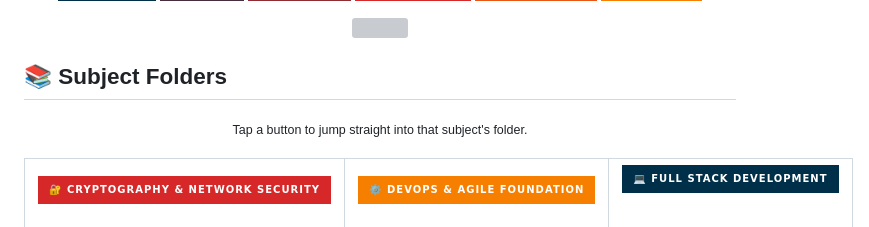
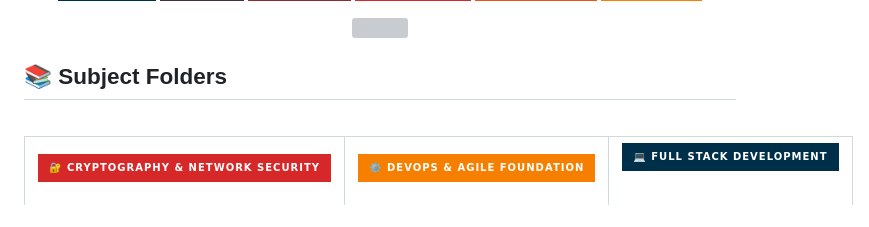
Before and after one commit to shahrishabh1513-jsk/college-workspace, a Markdown page: README.md, the part around the change. Drawn GitHub-style; badges without logos; grey boxes are pictures that could not be loaded.

```diff
--- a/README.md
+++ b/README.md
@@ -57,7 +57,6 @@
 
 ## 📚 Subject Folders
 
-<div align="center"><sub>Tap a button to jump straight into that subject's folder.</sub></div>
 
 <br/>
 
```
